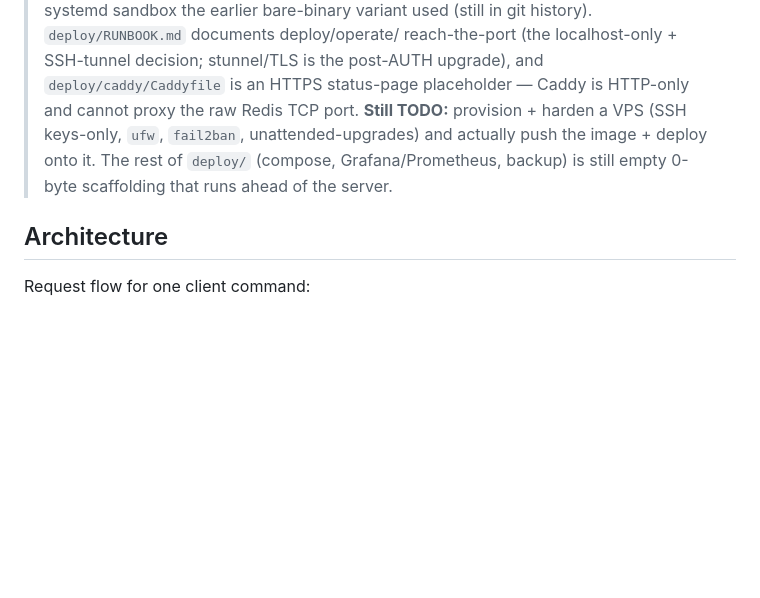
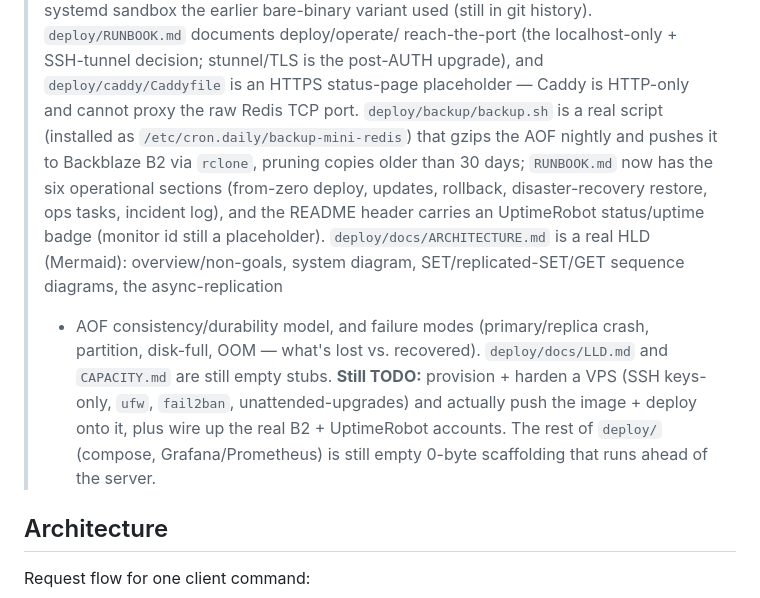
Before and after one commit to ThatDeparted2061/mini-redis-go, a Markdown page: CLAUDE.md, the part around the change. GitHub-like rendering; blank space fills up the shorter version.

```diff
--- a/CLAUDE.md
+++ b/CLAUDE.md
@@ -256,10 +256,22 @@ spreads distinct keys across most shards).
 > reach-the-port (the localhost-only + SSH-tunnel decision; stunnel/TLS is the
 > post-AUTH upgrade), and `deploy/caddy/Caddyfile` is an HTTPS status-page
 > placeholder — Caddy is HTTP-only and cannot proxy the raw Redis TCP port.
+> `deploy/backup/backup.sh` is a real script (installed as
+> `/etc/cron.daily/backup-mini-redis`) that gzips the AOF nightly and pushes it
+> to Backblaze B2 via `rclone`, pruning copies older than 30 days; `RUNBOOK.md`
+> now has the six operational sections (from-zero deploy, updates, rollback,
+> disaster-recovery restore, ops tasks, incident log), and the README header
+> carries an UptimeRobot status/uptime badge (monitor id still a placeholder).
+> `deploy/docs/ARCHITECTURE.md` is a real HLD (Mermaid): overview/non-goals,
+> system diagram, SET/replicated-SET/GET sequence diagrams, the async-replication
+> + AOF consistency/durability model, and failure modes (primary/replica crash,
+> partition, disk-full, OOM — what's lost vs. recovered). `deploy/docs/LLD.md` and
+> `CAPACITY.md` are still empty stubs.
 > **Still TODO:** provision + harden a VPS (SSH keys-only, `ufw`, `fail2ban`,
-> unattended-upgrades) and actually push the image + deploy onto it. The rest of
-> `deploy/` (compose, Grafana/Prometheus, backup) is still empty 0-byte
-> scaffolding that runs ahead of the server.
+> unattended-upgrades) and actually push the image + deploy onto it, plus wire up
+> the real B2 + UptimeRobot accounts. The rest of `deploy/` (compose,
+> Grafana/Prometheus) is still empty 0-byte scaffolding that runs ahead of the
+> server.
 
 ## Architecture
 
```
Also changed, not shown: deploy/docs/ARCHITECTURE.md (+222 -0 lines).
